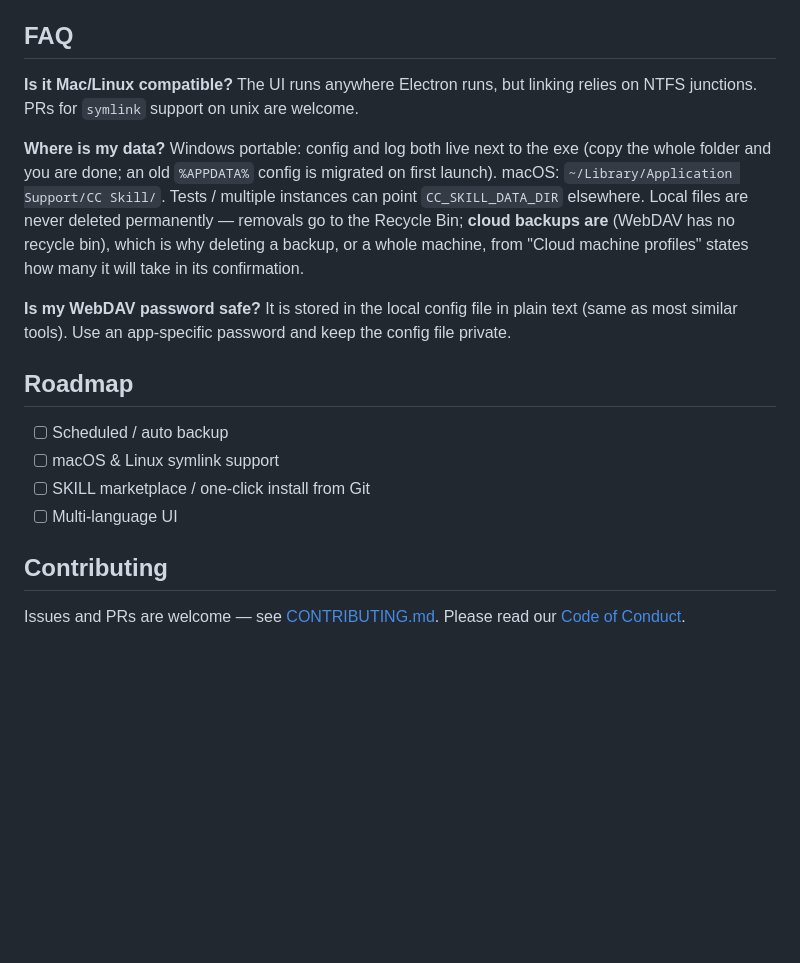
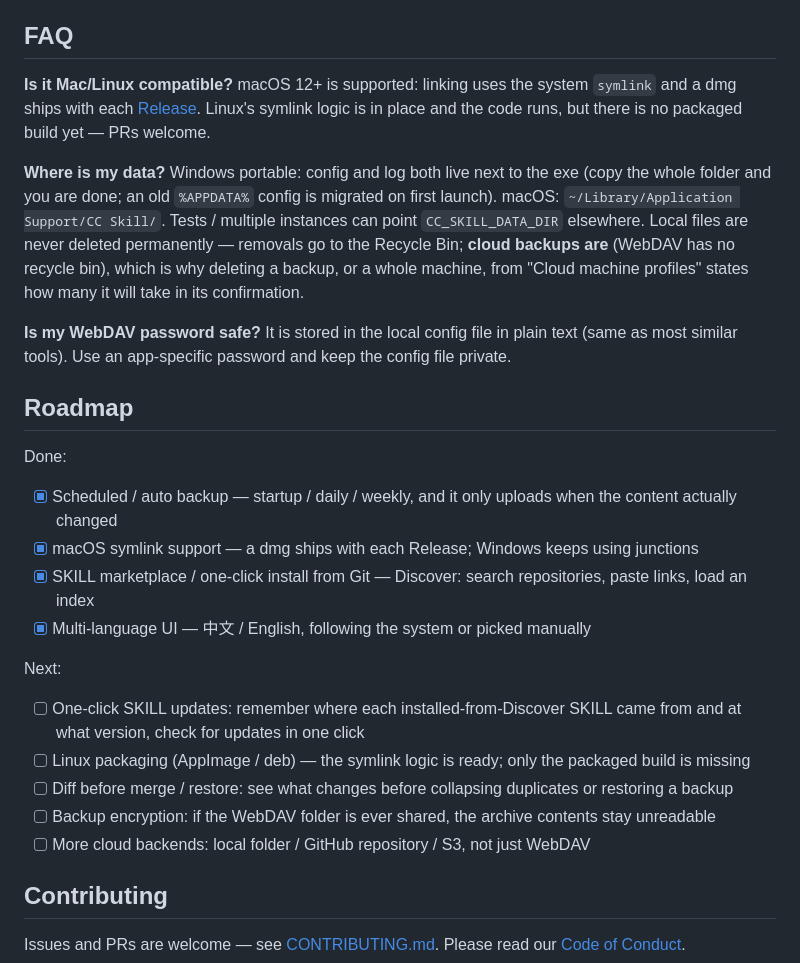
Before and after one commit to kaamil95/cc-skill, a Markdown page: README.en.md, the part around the change. Drawn GitHub-style; blank space fills up the shorter version.

```diff
--- a/README.en.md
+++ b/README.en.md
@@ -112,7 +112,7 @@ Settings → Machine & config lets you rename machines (your own name travels wi
 ## FAQ
 
 **Is it Mac/Linux compatible?**
-The UI runs anywhere Electron runs, but linking relies on NTFS junctions. PRs for `symlink` support on unix are welcome.
+macOS 12+ is supported: linking uses the system `symlink` and a dmg ships with each [Release](../../releases). Linux's symlink logic is in place and the code runs, but there is no packaged build yet — PRs welcome.
 
 **Where is my data?**
 Windows portable: config and log both live next to the exe (copy the whole folder and you are done; an old `%APPDATA%` config is migrated on first launch). macOS: `~/Library/Application Support/CC Skill/`. Tests / multiple instances can point `CC_SKILL_DATA_DIR` elsewhere. Local files are never deleted permanently — removals go to the Recycle Bin; **cloud backups are** (WebDAV has no recycle bin), which is why deleting a backup, or a whole machine, from "Cloud machine profiles" states how many it will take in its confirmation.
@@ -122,10 +122,20 @@ It is stored in the local config file in plain text (same as most similar tools)
 
 ## Roadmap
 
-- [ ] Scheduled / auto backup
-- [ ] macOS & Linux symlink support
-- [ ] SKILL marketplace / one-click install from Git
-- [ ] Multi-language UI
+Done:
+
+- [x] Scheduled / auto backup — startup / daily / weekly, and it only uploads when the content actually changed
+- [x] macOS symlink support — a dmg ships with each Release; Windows keeps using junctions
+- [x] SKILL marketplace / one-click install from Git — Discover: search repositories, paste links, load an index
+- [x] Multi-language UI — 中文 / English, following the system or picked manually
+
+Next:
+
+- [ ] One-click SKILL updates: remember where each installed-from-Discover SKILL came from and at what version, check for updates in one click
+- [ ] Linux packaging (AppImage / deb) — the symlink logic is ready; only the packaged build is missing
+- [ ] Diff before merge / restore: see what changes before collapsing duplicates or restoring a backup
+- [ ] Backup encryption: if the WebDAV folder is ever shared, the archive contents stay unreadable
+- [ ] More cloud backends: local folder / GitHub repository / S3, not just WebDAV
 
 ## Contributing
 
```
Also changed, not shown: README.md (+15 -5 lines).
